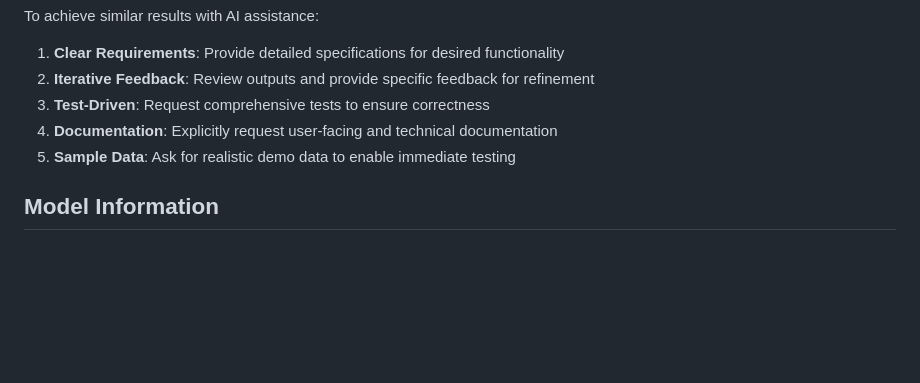
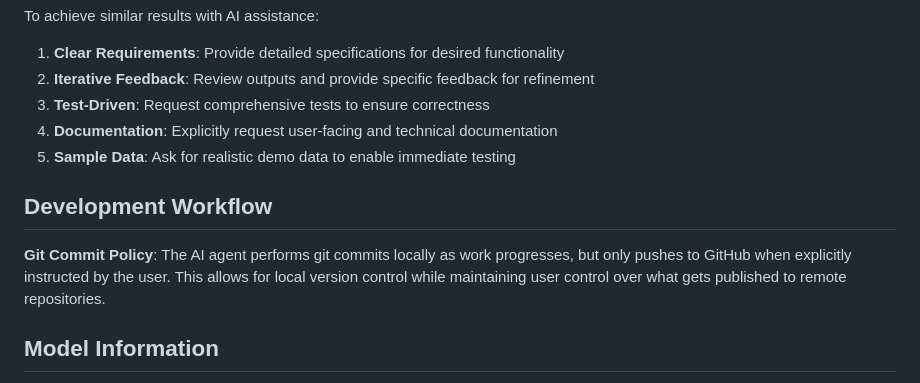
Before and after one commit to adereis/performance-rating-and-bonus, a Markdown page: AGENTS.md, the part around the change. Rendered like a GitHub page; blank space fills up the shorter version.

Commit message:
Add git commit/push policy to AGENTS.md
Documents workflow where AI agent commits locally but only pushes to GitHub
when explicitly instructed by user.

🤖 Generated with [Claude Code](https://claude.com/claude-code)

Co-Authored-By: Claude <noreply@anthropic.com>

```diff
--- a/AGENTS.md
+++ b/AGENTS.md
@@ -60,6 +60,10 @@ To achieve similar results with AI assistance:
 4. **Documentation**: Explicitly request user-facing and technical documentation
 5. **Sample Data**: Ask for realistic demo data to enable immediate testing
 
+## Development Workflow
+
+**Git Commit Policy**: The AI agent performs git commits locally as work progresses, but only pushes to GitHub when explicitly instructed by the user. This allows for local version control while maintaining user control over what gets published to remote repositories.
+
 ## Model Information
 
 - **AI Model**: Claude Sonnet 4.5 (claude-sonnet-4-5@20250929)
```
